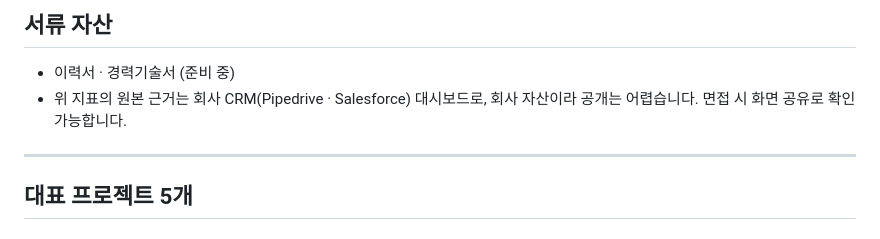
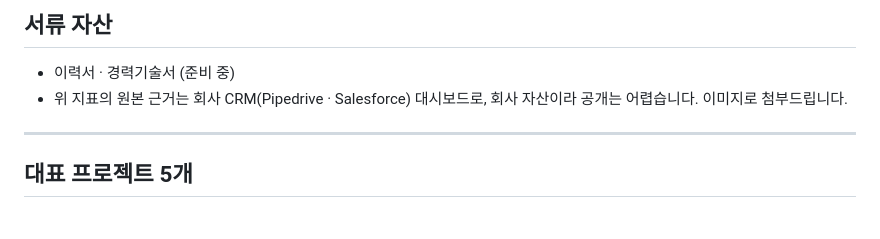
Before and after one commit to pigrok/sales-ops-portfolio, a Markdown page: README.md, the part around the change. GitHub-like rendering.

```diff
--- a/README.md
+++ b/README.md
@@ -30,7 +30,7 @@
 ## 서류 자산
 
 - 이력서 · 경력기술서 (준비 중)
-- 위 지표의 원본 근거는 회사 CRM(Pipedrive · Salesforce) 대시보드로, 회사 자산이라 공개는 어렵습니다. 면접 시 화면 공유로 확인 가능합니다.
+- 위 지표의 원본 근거는 회사 CRM(Pipedrive · Salesforce) 대시보드로, 회사 자산이라 공개는 어렵습니다. 이미지로 첨부드립니다.
 
 ---
 
```
